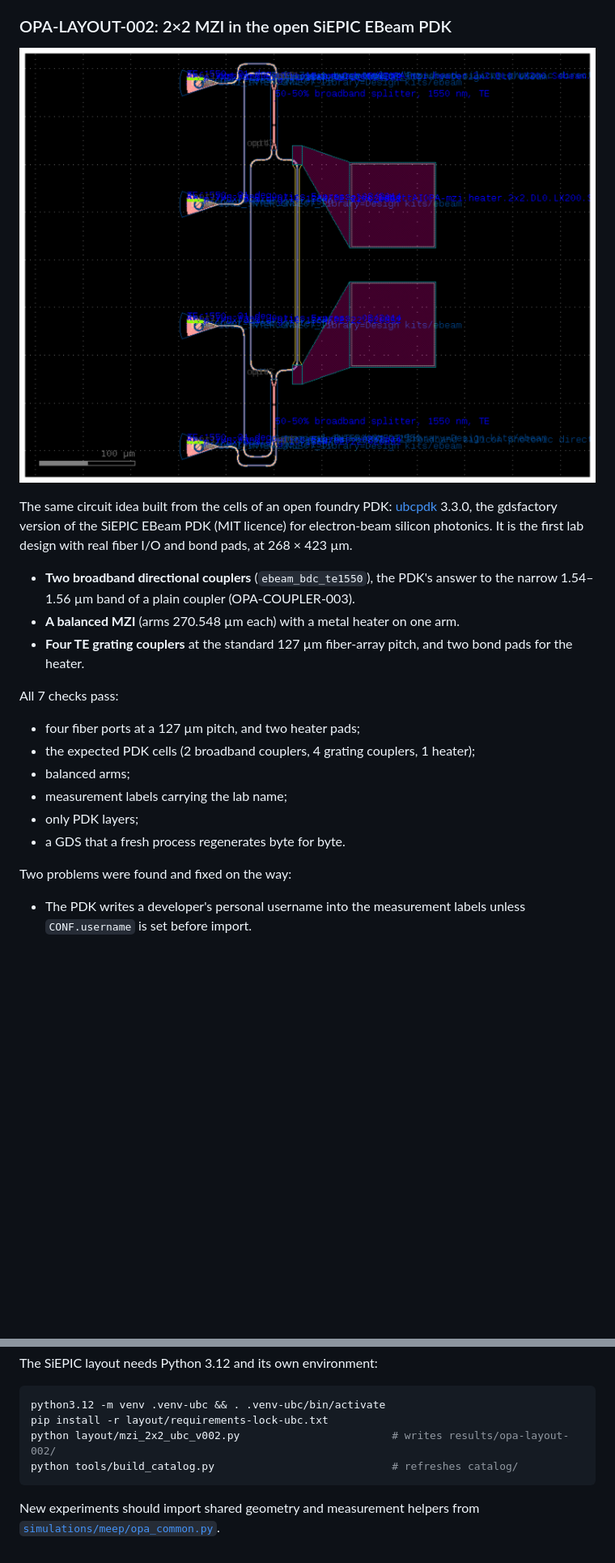
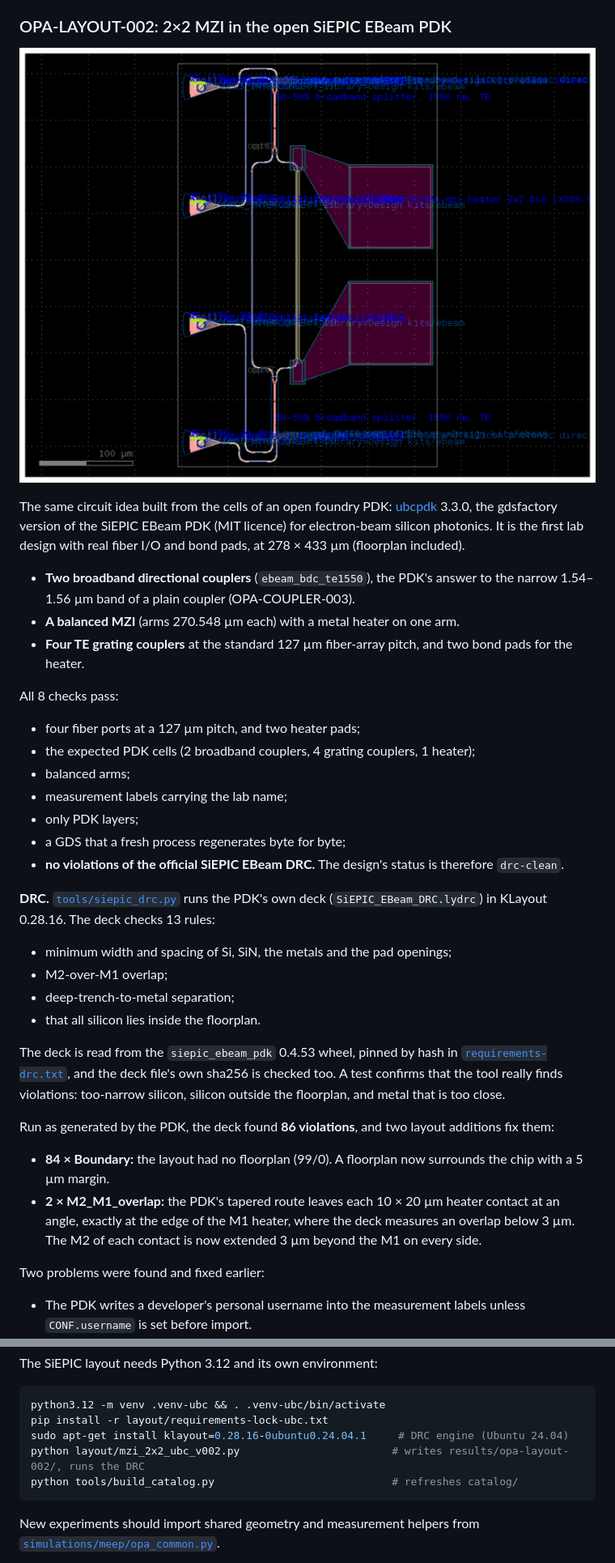
Before and after one commit to cryptomanxxx/debatt-ai-open-photonic-lab, a Markdown page: README.md, 2 parts joined by grey strips. Shown at 81% size. Drawn GitHub-style; pictures changed too: results/opa-layout-002/mzi_2x2_siepic.png; blank space fills up the shorter version.

````diff
--- a/README.md
+++ b/README.md
@@ -554,7 +554,8 @@ foundry DRC has been run, and there are no bond pads or fiber couplers yet.
 The same circuit idea built from the cells of an open foundry PDK:
 [ubcpdk](https://github.com/gdsfactory/ubc) 3.3.0, the gdsfactory version of
 the SiEPIC EBeam PDK (MIT licence) for electron-beam silicon photonics. It is
-the first lab design with real fiber I/O and bond pads, at 268 × 423 µm.
+the first lab design with real fiber I/O and bond pads, at 278 × 433 µm
+(floorplan included).
 
 - **Two broadband directional couplers** (`ebeam_bdc_te1550`), the PDK's answer
   to the narrow 1.54–1.56 µm band of a plain coupler (OPA-COUPLER-003).
@@ -562,15 +563,38 @@ the first lab design with real fiber I/O and bond pads, at 268 × 423 µm.
 - **Four TE grating couplers** at the standard 127 µm fiber-array pitch, and two
   bond pads for the heater.
 
-All 7 checks pass:
+All 8 checks pass:
 - four fiber ports at a 127 µm pitch, and two heater pads;
 - the expected PDK cells (2 broadband couplers, 4 grating couplers, 1 heater);
 - balanced arms;
 - measurement labels carrying the lab name;
 - only PDK layers;
-- a GDS that a fresh process regenerates byte for byte.
+- a GDS that a fresh process regenerates byte for byte;
+- **no violations of the official SiEPIC EBeam DRC.** The design's status is
+  therefore `drc-clean`.
 
-Two problems were found and fixed on the way:
+**DRC.** [`tools/siepic_drc.py`](tools/siepic_drc.py) runs the PDK's own deck
+(`SiEPIC_EBeam_DRC.lydrc`) in KLayout 0.28.16. The deck checks 13 rules:
+- minimum width and spacing of Si, SiN, the metals and the pad openings;
+- M2-over-M1 overlap;
+- deep-trench-to-metal separation;
+- that all silicon lies inside the floorplan.
+
+The deck is read from the `siepic_ebeam_pdk` 0.4.53 wheel, pinned by hash in
+[`requirements-drc.txt`](layout/requirements-drc.txt), and the deck file's own
+sha256 is checked too. A test confirms that the tool really finds violations:
+too-narrow silicon, silicon outside the floorplan, and metal that is too close.
+
+Run as generated by the PDK, the deck found **86 violations**, and two layout
+additions fix them:
+- **84 × Boundary:** the layout had no floorplan (99/0). A floorplan now
+  surrounds the chip with a 5 µm margin.
+- **2 × M2_M1_overlap:** the PDK's tapered route leaves each 10 × 20 µm heater
+  contact at an angle, exactly at the edge of the M1 heater, where the deck
+  measures an overlap below 3 µm. The M2 of each contact is now extended 3 µm
+  beyond the M1 on every side.
+
+Two problems were found and fixed earlier:
 - The PDK writes a developer's personal username into the measurement labels
   unless `CONF.username` is set before import.
 - Two layers outside the PDK layer map turned out to come from the PDK's own
@@ -635,7 +663,8 @@ The SiEPIC layout needs Python 3.12 and its own environment:
 ```bash
 python3.12 -m venv .venv-ubc && . .venv-ubc/bin/activate
 pip install -r layout/requirements-lock-ubc.txt
-python layout/mzi_2x2_ubc_v002.py                        # writes results/opa-layout-002/
+sudo apt-get install klayout=0.28.16-0ubuntu0.24.04.1     # DRC engine (Ubuntu 24.04)
+python layout/mzi_2x2_ubc_v002.py                        # writes results/opa-layout-002/, runs the DRC
 python tools/build_catalog.py                            # refreshes catalog/
 ```
 
````
Also changed, not shown: other parts of README.md (+8 -4 lines), catalog/README.md (+3 -2 lines), 9 other files.
